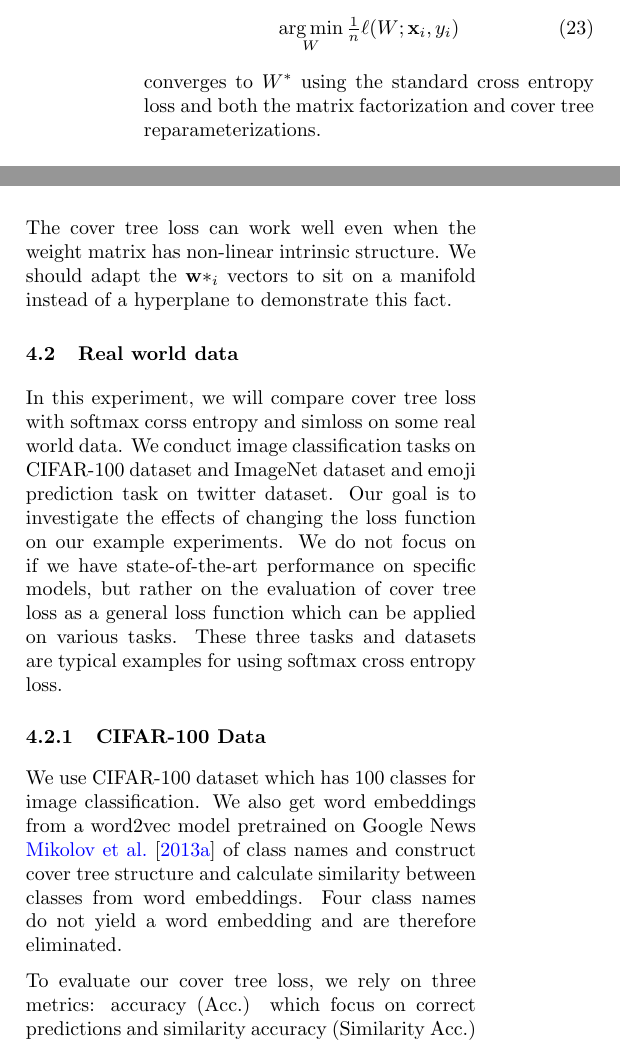
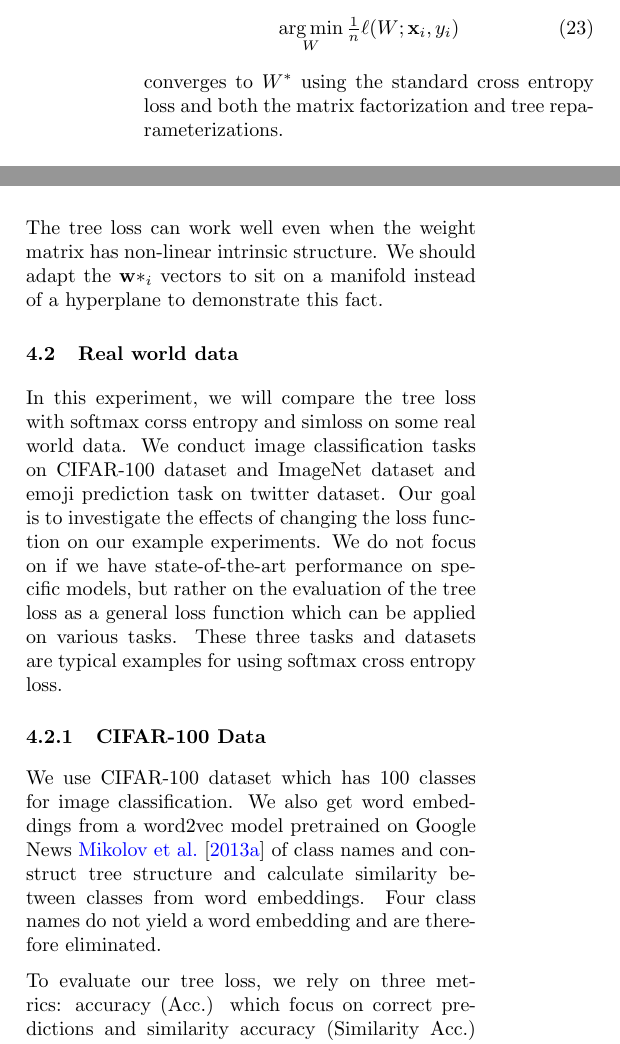
Before and after one commit to cora1021/TreeLoss, a LaTeX paper (paper/paper.tex): two parts of the columns of page 5 of 9, joined at a grey line, cut so that both start at the same text. Compiled offline with pdfLaTeX.

Commit message:
change cover tree to tree

```diff
--- a/paper/paper.tex
+++ b/paper/paper.tex
@@ -641,7 +641,7 @@ With our problem defined in this way, it is clear that
 \begin{equation}
     \argmin_{W} \tfrac 1 n \ell(W; \x_i, y_i)
 \end{equation}
-converges to $W^*$ using the standard cross entropy loss and both the matrix factorization and cover tree reparameterizations.
+converges to $W^*$ using the standard cross entropy loss and both the matrix factorization and tree reparameterizations.
 % \fixme{You should prove this for yourself.}
 % Figure \ref{fig:synthetic-results} shows that the cover tree loss converges at a faster rate.
 
@@ -744,24 +744,24 @@ We would like to show that the cover tree loss works well for unbalanced data.
 A good way to do that is to change the distribution that $y_i$ is drawn from,
 and a geometric distribution is a likely good alternative.
 
-The cover tree loss can work well even when the weight matrix has non-linear intrinsic structure.
+The tree loss can work well even when the weight matrix has non-linear intrinsic structure.
 We should adapt the $\w*_i$ vectors to sit on a manifold instead of a hyperplane to demonstrate this fact.
 
 
 \subsection{Real world data}
 % \fixme{Write a description of the experiment.}
-In this experiment, we will compare cover tree loss with softmax corss entropy and simloss on some real world data.
+In this experiment, we will compare the tree loss with softmax corss entropy and simloss on some real world data.
 We conduct image classification tasks on CIFAR-100 dataset and ImageNet dataset and emoji prediction task on twitter dataset.
 Our goal is to investigate the effects of changing the loss function on our example experiments.
-We do not focus on if we have state-of-the-art performance on specific models, but rather on the evaluation of cover tree loss as a general loss function which can be applied on various tasks.
+We do not focus on if we have state-of-the-art performance on specific models, but rather on the evaluation of the tree loss as a general loss function which can be applied on various tasks.
 These three tasks and datasets are typical examples for using softmax cross entropy loss.
 
 \subsubsection{CIFAR-100 Data}
 We use CIFAR-100 dataset which has 100 classes for image classification.
-We also get word embeddings from a word2vec model pretrained on Google News \cite{Mikolov2013EfficientEO} of class names and construct cover tree structure and calculate similarity between classes from word embeddings.
+We also get word embeddings from a word2vec model pretrained on Google News \cite{Mikolov2013EfficientEO} of class names and construct tree structure and calculate similarity between classes from word embeddings.
 Four class names do not yield a word embedding and are therefore eliminated.
 
-To evaluate our cover tree loss, we rely on three metrics: accuracy (Acc.) which focus on correct predictions and similarity accuracy (Similarity Acc.) which focus on the similarity of predicted and target class and superclass accuracy (SA). Every example in CIFAR-100 dataset has a main class and a superclass. Superclass accuracy is the fraction of examples that are correctly put into the corresponding superclass.
+To evaluate our tree loss, we rely on three metrics: accuracy (Acc.) which focus on correct predictions and similarity accuracy (Similarity Acc.) which focus on the similarity of predicted and target class and superclass accuracy (SA). Every example in CIFAR-100 dataset has a main class and a superclass. Superclass accuracy is the fraction of examples that are correctly put into the corresponding superclass.
 We take ResNet20 model \cite{He2016DeepRL} and SGD optimizer with a learning rate 0.1 and a batch size of 1021.
 We stop early to get the highest accuracy on validation set.
 
```
Also changed, not shown: paper/paper.tex (18 more changed lines).
